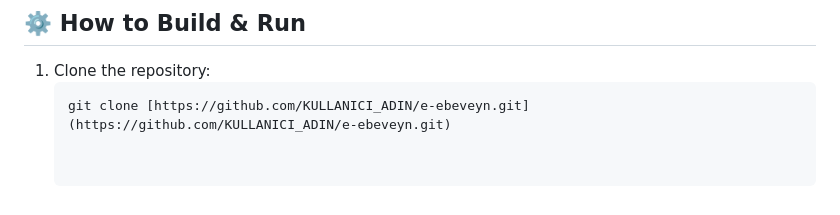
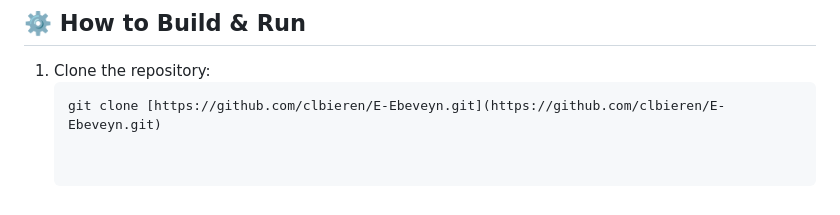
Before and after one commit to clbieren/E-Ebeveyn, a Markdown page: README.md, the part around the change. GitHub-like rendering.

````diff
--- a/README.md
+++ b/README.md
@@ -39,4 +39,4 @@ To ensure maximum scalability, testability, and separation of concerns, the proj
 ## ⚙️ How to Build & Run
 1. Clone the repository:
    ```bash
-   git clone [https://github.com/KULLANICI_ADIN/e-ebeveyn.git](https://github.com/KULLANICI_ADIN/e-ebeveyn.git)
+   git clone [https://github.com/clbieren/E-Ebeveyn.git](https://github.com/clbieren/E-Ebeveyn.git)
````
